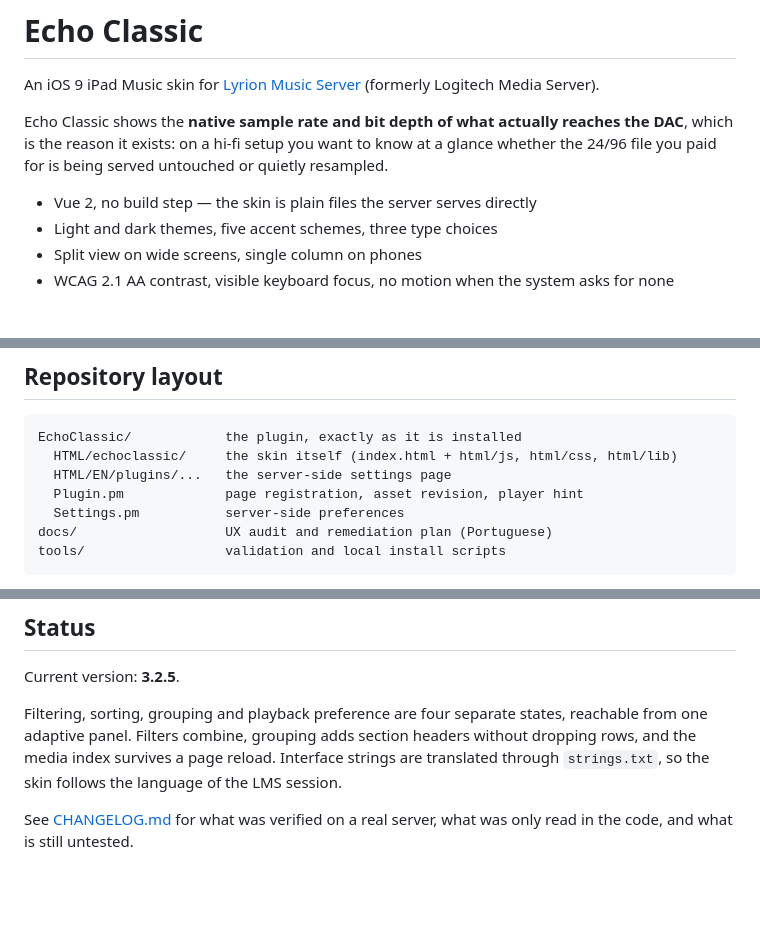
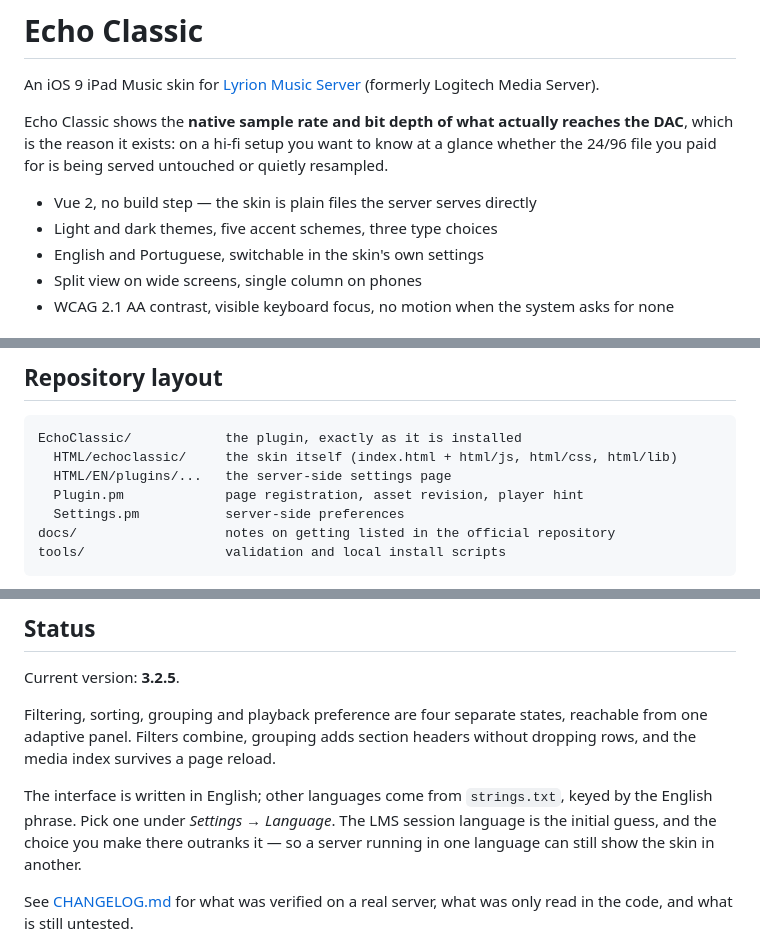
Before and after one commit to fdfreitas88/echoclassic, a Markdown page: README.md, 3 parts joined by grey strips. Drawn GitHub-style; blank space fills up the shorter version.

Commit message:
docs: README describes the language picker, and drops the deleted docs

````diff
--- a/README.md
+++ b/README.md
@@ -6,6 +6,7 @@ Echo Classic shows the **native sample rate and bit depth of what actually reach
 
 - Vue 2, no build step — the skin is plain files the server serves directly
 - Light and dark themes, five accent schemes, three type choices
+- English and Portuguese, switchable in the skin's own settings
 - Split view on wide screens, single column on phones
 - WCAG 2.1 AA contrast, visible keyboard focus, no motion when the system asks for none
 
@@ -65,7 +66,7 @@ EchoClassic/            the plugin, exactly as it is installed
   HTML/EN/plugins/...   the server-side settings page
   Plugin.pm             page registration, asset revision, player hint
   Settings.pm           server-side preferences
-docs/                   UX audit and remediation plan (Portuguese)
+docs/                   notes on getting listed in the official repository
 tools/                  validation and local install scripts
 ```
 
@@ -97,9 +98,12 @@ Current version: **3.2.5**.
 
 Filtering, sorting, grouping and playback preference are four separate states,
 reachable from one adaptive panel. Filters combine, grouping adds section headers
-without dropping rows, and the media index survives a page reload. Interface
-strings are translated through `strings.txt`, so the skin follows the language of
-the LMS session.
+without dropping rows, and the media index survives a page reload.
+
+The interface is written in English; other languages come from `strings.txt`,
+keyed by the English phrase. Pick one under *Settings → Language*. The LMS
+session language is the initial guess, and the choice you make there outranks
+it — so a server running in one language can still show the skin in another.
 
 See [CHANGELOG.md](CHANGELOG.md) for what was verified on a real server, what was
 only read in the code, and what is still untested.
````
